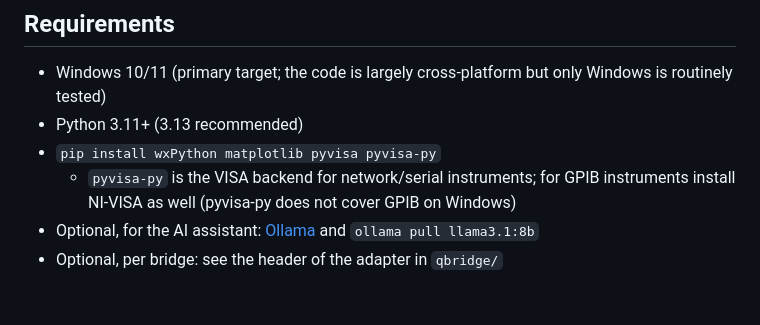
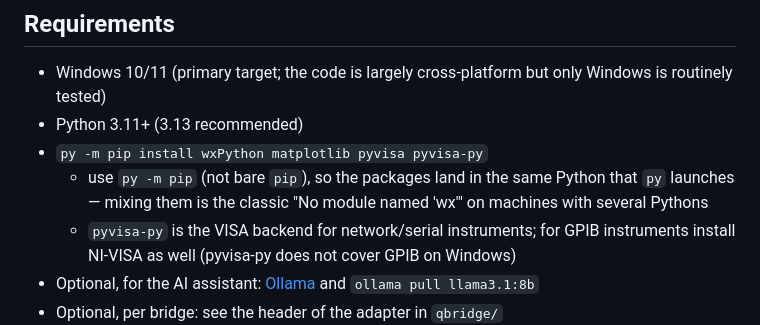
Before and after one commit to ltiem19/qmeas, a Markdown page: README.md, the part around the change. Rendered like a GitHub page; blank space fills up the shorter version.

Commit message:
Add files via upload
Clarify Installation

```diff
--- a/README.md
+++ b/README.md
@@ -37,7 +37,10 @@ as it is measured and plotted live.
 - Windows 10/11 (primary target; the code is largely cross-platform but only
   Windows is routinely tested)
 - Python 3.11+ (3.13 recommended)
-- `pip install wxPython matplotlib pyvisa pyvisa-py`
+- `py -m pip install wxPython matplotlib pyvisa pyvisa-py`
+  - use `py -m pip` (not bare `pip`), so the packages land in the same
+    Python that `py` launches — mixing them is the classic
+    "No module named 'wx'" on machines with several Pythons
   - `pyvisa-py` is the VISA backend for network/serial instruments; for
     GPIB instruments install NI-VISA as well (pyvisa-py does not cover
     GPIB on Windows)
```
